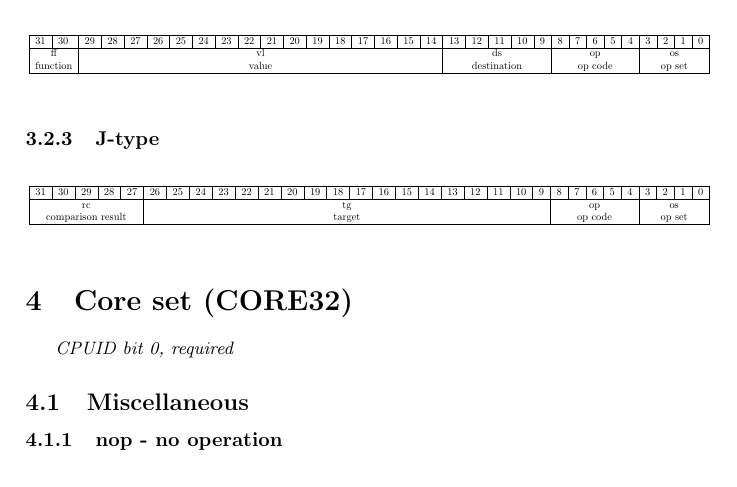
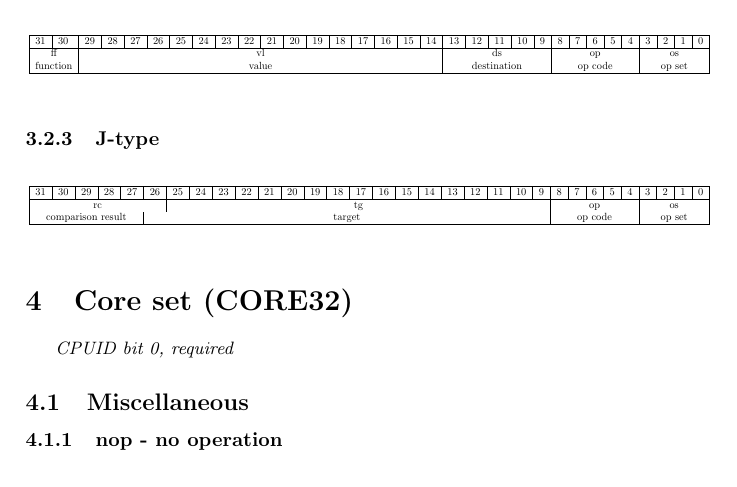
Before and after one commit to avyonette/sirena-arch, a LaTeX document (isa.tex): part of page 3 of 17, cut so that both start at the same text. Compiled offline with pdfLaTeX.

Commit message:
isa: J-type instruction encoding rc 6 bits

```diff
--- a/isa.tex
+++ b/isa.tex
@@ -86,7 +86,7 @@
 \hline
 31 & 30 & 29 & 28 & 27 & 26 & 25 & 24 & 23 & 22 & 21 & 20 & 19 & 18 & 17 & 16 & 15 & 14 & 13 & 12 & 11 & 10 & 9 & 8 & 7 & 6 & 5 & 4 & 3 & 2 & 1 & 0 \\
 \hline
-\multicolumn{5}{|c|}{rc} & \multicolumn{18}{|c|}{tg} & \multicolumn{5}{|c|}{op} & \multicolumn{4}{|c|}{os} \\
+\multicolumn{6}{|c|}{rc} & \multicolumn{17}{|c|}{tg} & \multicolumn{5}{|c|}{op} & \multicolumn{4}{|c|}{os} \\
 \multicolumn{5}{|c|}{comparison result} & \multicolumn{18}{|c|}{target} & \multicolumn{5}{|c|}{op code} & \multicolumn{4}{|c|}{op set} \\
 \hline
 		\end{tabular}
```
